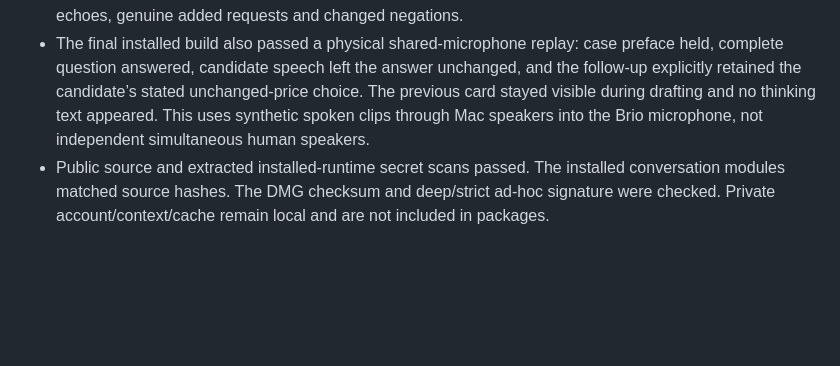
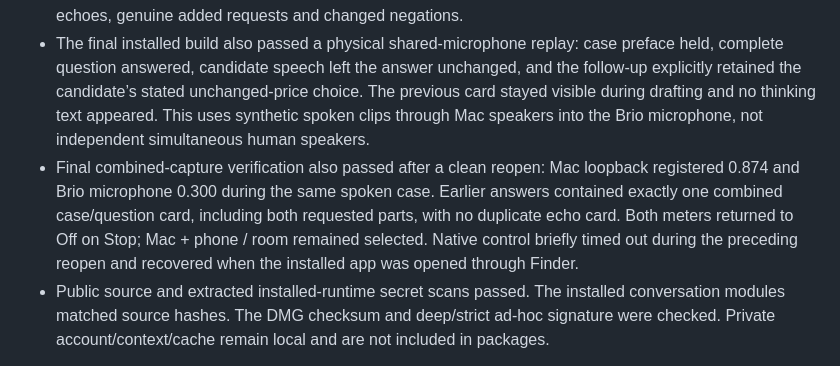
Before and after one commit to balabommablock-cpu/cue, a Markdown page: docs/VALIDATION.md, the part around the change. GitHub-like rendering; blank space fills up the shorter version.

Commit message:
Record final native shared and dual-input conversation verification

```diff
--- a/docs/VALIDATION.md
+++ b/docs/VALIDATION.md
@@ -7,6 +7,7 @@ Checked on 27 October 2026.
 - A full software voice replay used real local MLX Whisper, real Sol Fast requests, the renderer and its actual stream decoder. The scenario preface made no answer request; the candidate’s own response kept the existing answer; the next answer defended that stated choice; an interruption changed the cash constraint from six months to three weeks. Three answer requests completed. In the final repeat, first provider text took 1.6–3.2 seconds and completion 3.6–6.1 seconds. ASR for those fixture clips took about 0.1–0.3 seconds warm. This is a software/audio-fixture test, not a full hardware latency benchmark.
 - Physical combined capture on the 1.33.2 candidate registered Mac loopback at 0.862 and the Brio room microphone at 0.073 during sustained Mac speaker playback. The native reader waited for a paused case question, retained the previous card while a follow-up drafted, and updated the answer for a three-week cash interruption, without showing thinking text. This test also exposed duplicate cross-input transcripts; the final correction has regression coverage for spoken numbers versus digits, both arrival orders, fuzzy room echoes, genuine added requests and changed negations.
 - The final installed build also passed a physical shared-microphone replay: case preface held, complete question answered, candidate speech left the answer unchanged, and the follow-up explicitly retained the candidate’s stated unchanged-price choice. The previous card stayed visible during drafting and no thinking text appeared. This uses synthetic spoken clips through Mac speakers into the Brio microphone, not independent simultaneous human speakers.
+- Final combined-capture verification also passed after a clean reopen: Mac loopback registered 0.874 and Brio microphone 0.300 during the same spoken case. Earlier answers contained exactly one combined case/question card, including both requested parts, with no duplicate echo card. Both meters returned to Off on Stop; Mac + phone / room remained selected. Native control briefly timed out during the preceding reopen and recovered when the installed app was opened through Finder.
 - Public source and extracted installed-runtime secret scans passed. The installed conversation modules matched source hashes. The DMG checksum and deep/strict ad-hoc signature were checked. Private account/context/cache remain local and are not included in packages.
 
 Shared-microphone speaker attribution is based on language and context, not biometric speaker identification. Background speech, poor audio and simultaneous voices can still be misheard. No sub-second or perfect conversational-understanding guarantee is made. The Mac preview remains ad-hoc signed and is not Apple notarized.
```
